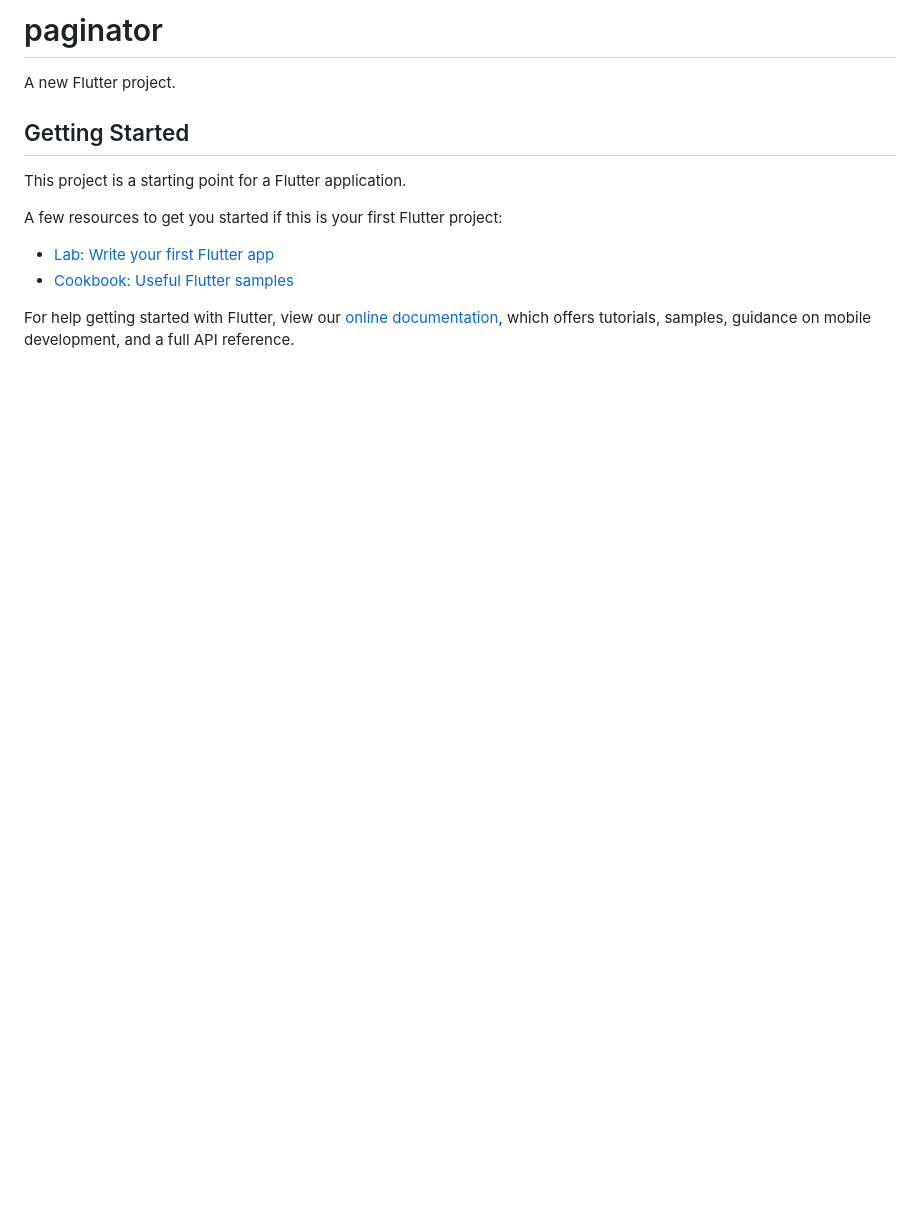
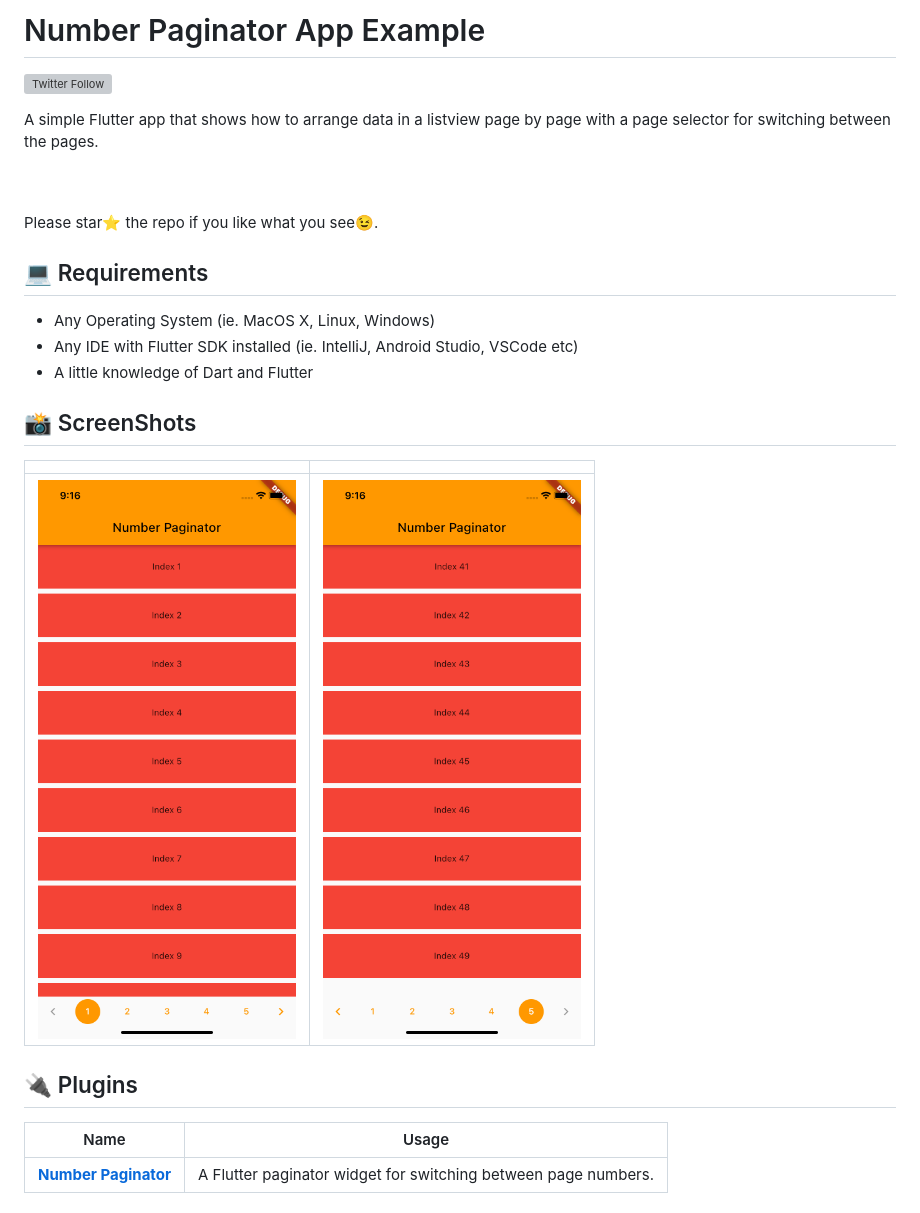
Before and after one commit to Mastersam07/number_paginator, a Markdown page: README.md, the part around the change printed below. Rendered like a GitHub page; pictures changed too: ss/1.png (added), ss/2.png (added); blank space fills up the shorter version; grey boxes are pictures that could not be loaded.

Commit message:
:memo: doc: update doc

```diff
--- a/README.md
+++ b/README.md
@@ -1,16 +1,30 @@
-# paginator
+# Number Paginator App Example
+[![Twitter Follow](https://img.shields.io/twitter/follow/mastersam_.svg?style=social)](https://twitter.com/mastersam_)
 
-A new Flutter project.
+A simple Flutter app that shows how to arrange data in a listview page by page with a page selector for switching between the pages.
 
-## Getting Started
 
-This project is a starting point for a Flutter application.
+<br>
+<br> Please star⭐ the repo if you like what you see😉.
 
-A few resources to get you started if this is your first Flutter project:
+## 💻 Requirements
 
-- [Lab: Write your first Flutter app](https://flutter.dev/docs/get-started/codelab)
-- [Cookbook: Useful Flutter samples](https://flutter.dev/docs/cookbook)
+- Any Operating System (ie. MacOS X, Linux, Windows)
+- Any IDE with Flutter SDK installed (ie. IntelliJ, Android Studio, VSCode etc)
+- A little knowledge of Dart and Flutter
 
-For help getting started with Flutter, view our
-[online documentation](https://flutter.dev/docs), which offers tutorials,
-samples, guidance on mobile development, and a full API reference.
+## 📸 ScreenShots
+
+<!-- <img src="ss/mockup.png"/> -->
+
+|                              |                               |
+| --------------------------------- | --------------------------------- |
+| <img src="ss/1.png" width="400">  | <img src="ss/2.png" width="400">  |
+
+
+## 🔌 Plugins
+
+| Name                                                    | Usage                                               |
+| ------------------------------------------------------- | --------------------------------------------------- |
+| [**Number Paginator**](https://pub.dev/packages/number_paginator)       | A Flutter paginator widget for switching between page numbers.                                    |
+
```
Also changed, not shown: other parts of README.md (+8 -0 lines), 1 other file.
